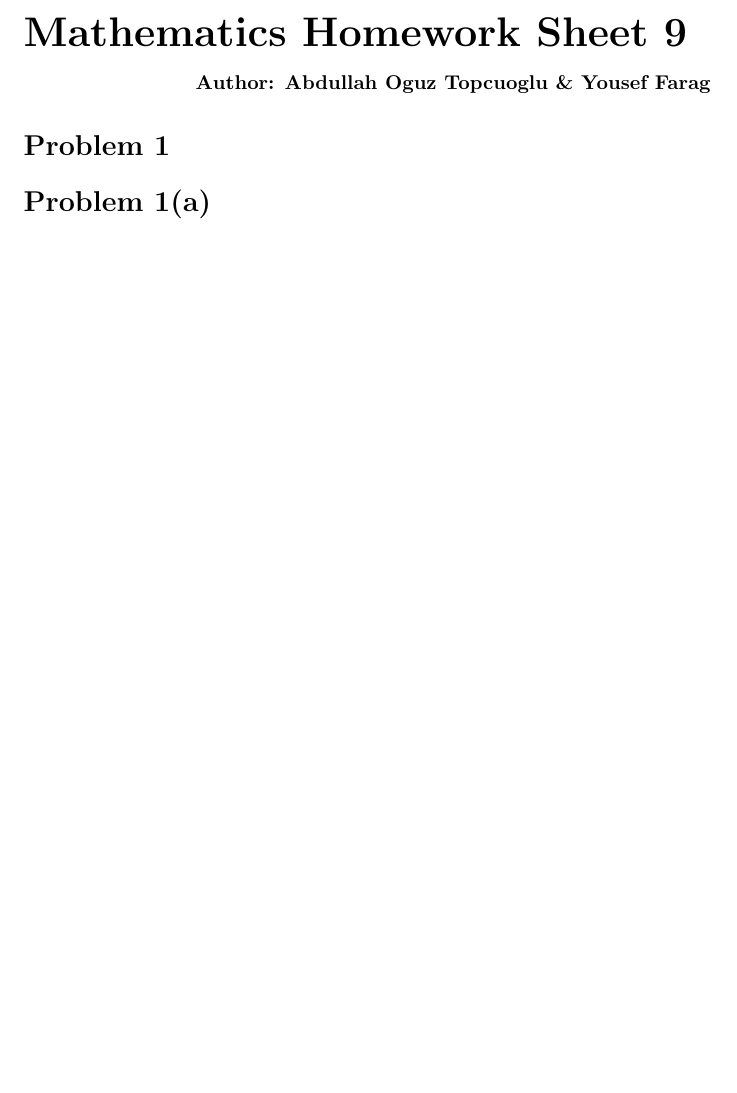
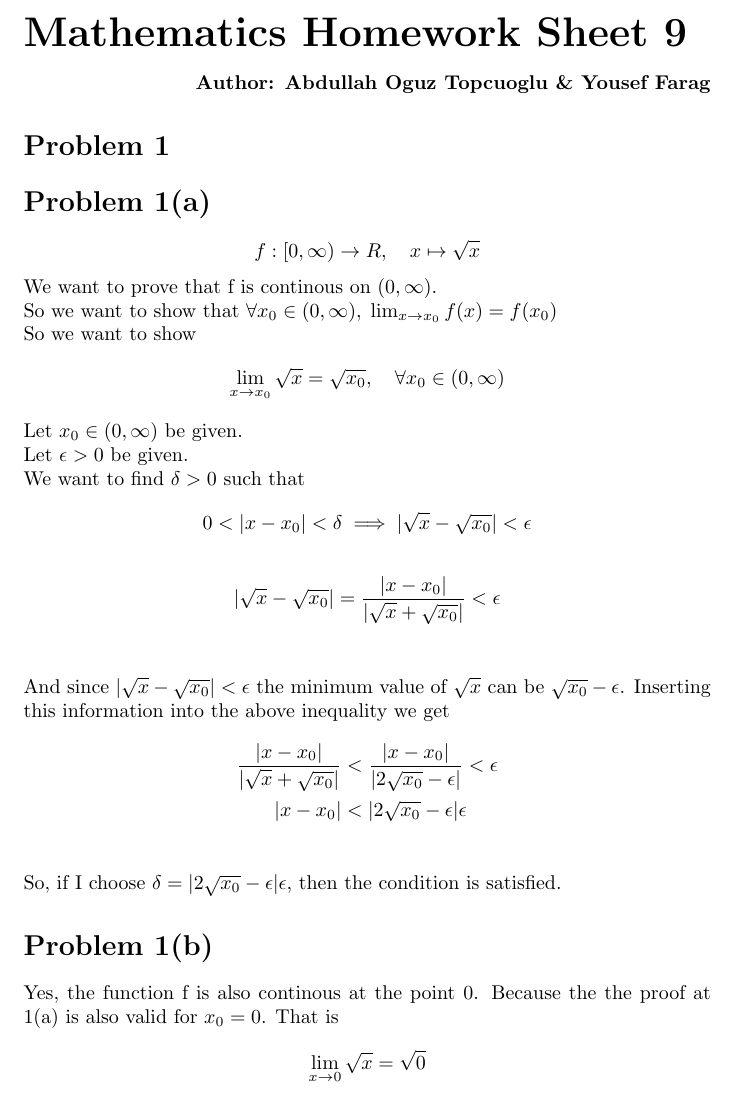
Before and after one commit to apilatosba/math1-homework-sheets, a LaTeX problem sheet (homework sheet 9/main.tex): part of the page, cut so that both start at the same text, the shorter picture padded with empty space. Compiled offline with pdfLaTeX.

Commit message:
hw9 1a 1b

```diff
--- a/homework sheet 9/main.tex
+++ b/homework sheet 9/main.tex
@@ -11,5 +11,37 @@
 \section*{Problem 1}
 \section*{Problem 1(a)}
 
+\[
+   f: [0,\infty) \rightarrow R, \quad x \mapsto \sqrt{x}
+\]
+We want to prove that f is continous on \((0,\infty)\). \\
+So we want to show that \(\forall x_0 \in (0,\infty), \; \lim_{x \rightarrow x_0} f(x) = f(x_0)\) \\
+So we want to show
+\[
+   \lim_{x \rightarrow x_0} \sqrt{x} = \sqrt{x_0}, \quad \forall x_0 \in (0,\infty)
+\]
+Let \(x_0 \in (0,\infty)\) be given. \\
+Let \(\epsilon > 0\) be given. \\
+We want to find \(\delta > 0\) such that
+\[
+   0 < |x - x_0| < \delta \implies |\sqrt{x} - \sqrt{x_0}| < \epsilon
+\]
+\begin{align*}
+   |\sqrt{x} - \sqrt{x_0}| &= \frac{|x - x_0|}{|\sqrt{x} + \sqrt{x_0}|} < \epsilon \\
+\end{align*}
+And since \(|\sqrt{x} - \sqrt{x_0}| < \epsilon\) the minimum value of \(\sqrt{x}\) can be \(\sqrt{x_0} - \epsilon\).
+Inserting this information into the above inequality we get
+\begin{align*}
+   \frac{|x - x_0|}{|\sqrt{x} + \sqrt{x_0}|} &< \frac{|x - x_0|}{|2 \sqrt{x_0} - \epsilon|} < \epsilon \\
+   |x - x_0| &< |2 \sqrt{x_0} - \epsilon| \epsilon \\
+\end{align*}
+So, if I choose \(\delta = |2 \sqrt{x_0} - \epsilon| \epsilon\), then the condition is satisfied.
+
+\section*{Problem 1(b)}
+Yes, the function f is also continous at the point 0. Because the the proof at 1(a) is also valid for \(x_0 = 0\).
+That is
+\[
+   \lim_{x \rightarrow 0} \sqrt{x} = \sqrt{0}
+\]
 
 \end{document}
```
Also changed, not shown: homework sheet 9/main.pdf.
